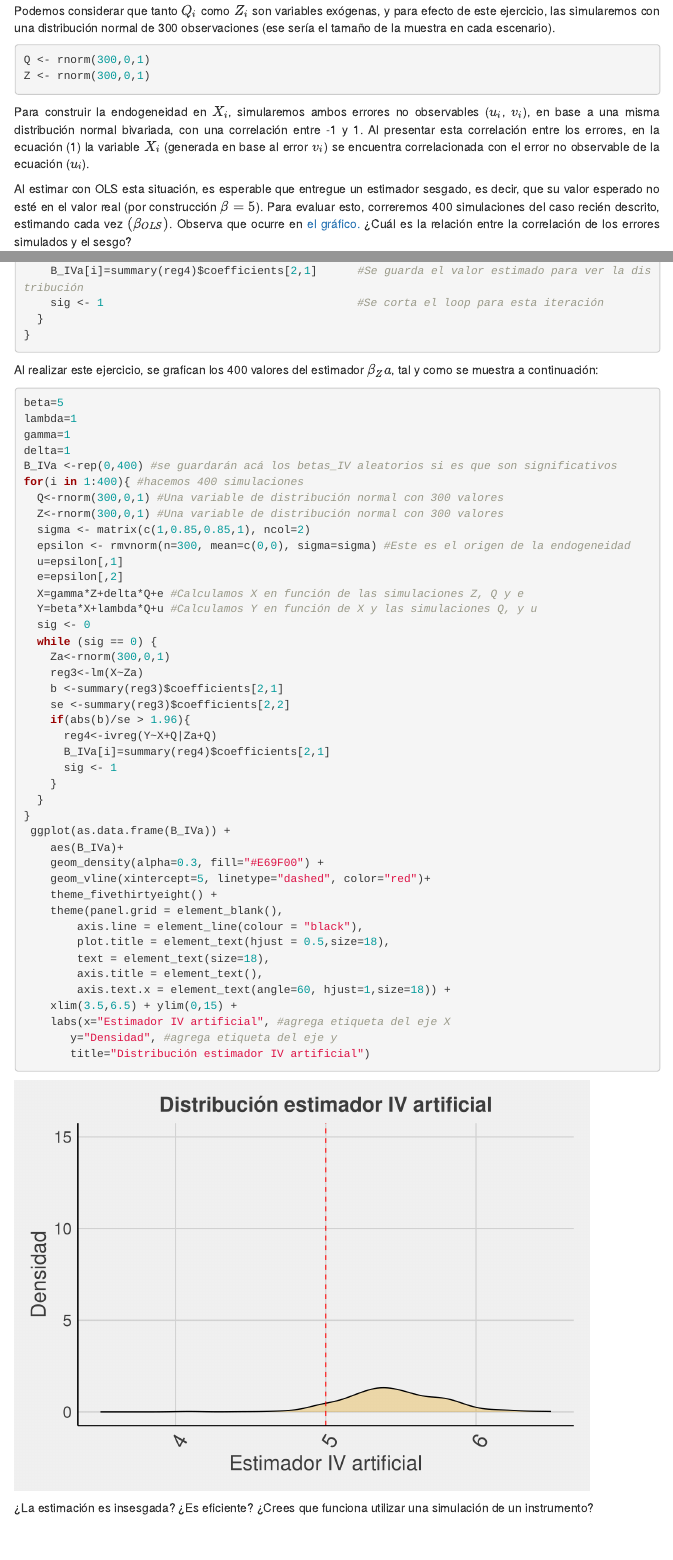
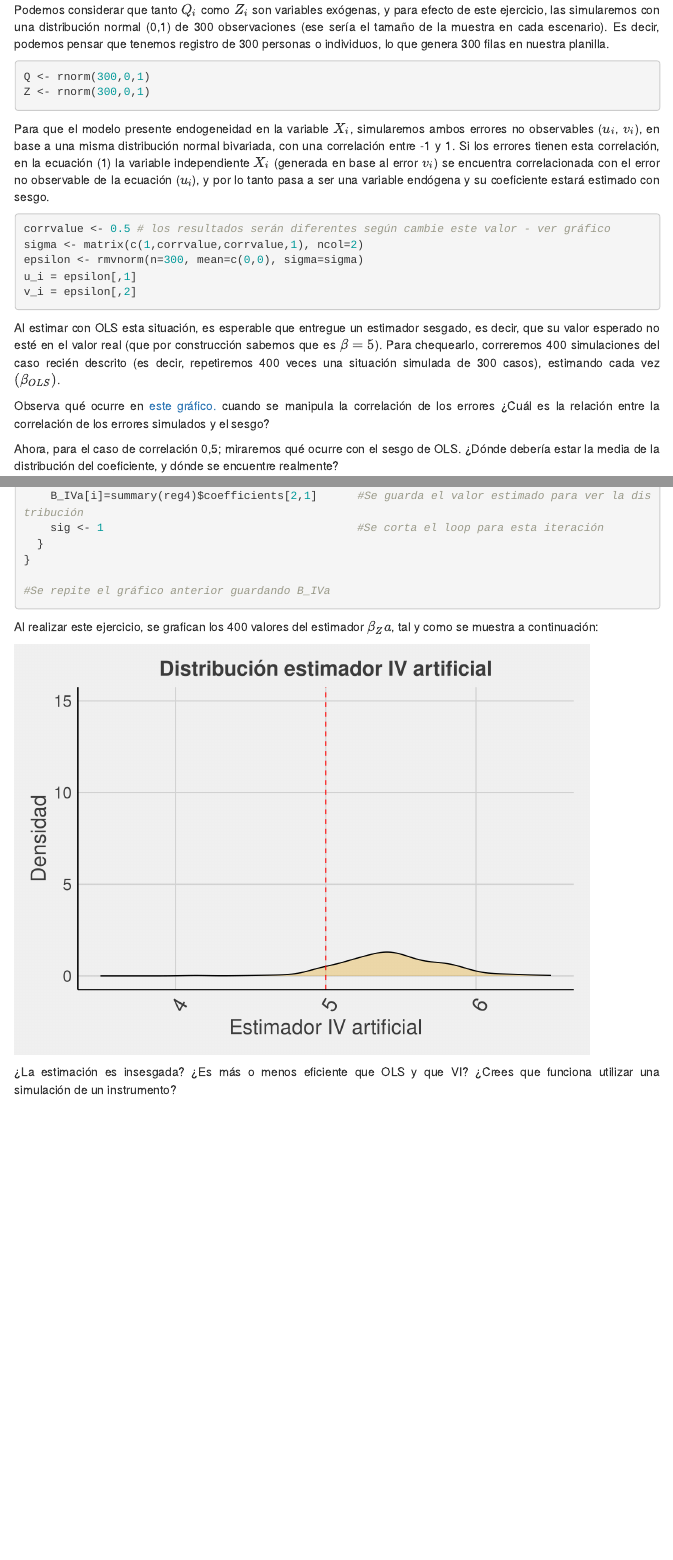
Before and after one commit to inferenciacausal/inferenciacausal.github.io, an R Markdown document (2SLS.Rmd): the page in a window 1100 px wide, from 470 px down, and a second part further down, joined at a grey line. Rendered offline with R 4.5, knitr and Pandoc, with nearby package versions; some code elsewhere in the file could not run offline; menus at the side of the page are left out.

Commit message:
Update 2SLS.Rmd

`````diff
--- a/2SLS.Rmd
+++ b/2SLS.Rmd
@@ -52,26 +52,30 @@ $$ X_i = \gamma Z_i + \delta Q_i + v_i \hspace{0.3 cm} (2) $$
 
 Vemos que la variable $X_i$ se genera en la ecuación (2) y es a la vez una variable independiente en la ecuación (1). Definiremos los valores de  $\beta = 5$, y de $\lambda = \gamma = \delta =1$ para estudiar su estimación posterior.
 
-Podemos considerar que tanto $Q_i$ como $Z_i$ son variables exógenas, y para efecto de este ejercicio, las simularemos con una distribución normal de 300 observaciones (ese sería el tamaño de la muestra en cada escenario).
+Podemos considerar que tanto $Q_i$ como $Z_i$ son variables exógenas, y para efecto de este ejercicio, las simularemos con una distribución normal (0,1) de 300 observaciones (ese sería el tamaño de la muestra en cada escenario). Es decir, podemos pensar que tenemos registro de 300 personas o individuos, lo que genera 300 filas en nuestra planilla.
 
 ```` {r paso2, echo = TRUE}
 Q <- rnorm(300,0,1)
 Z <- rnorm(300,0,1)
 ````
 
-Para construir la endogeneidad en $X_i$, simularemos ambos errores no observables ($u_i$, $v_i$), en base a una misma distribución normal bivariada, con una correlación entre -1 y 1. Al presentar esta correlación entre los errores, en la ecuación (1) la variable $X_i$ (generada en base al error $v_i$) se encuentra correlacionada con el error no observable de la ecuación ($u_i$).
+Para que el modelo presente endogeneidad en la variable $X_i$, simularemos ambos errores no observables ($u_i$, $v_i$), en base a una misma distribución normal bivariada, con una correlación entre -1 y 1. Si los errores tienen esta correlación, en la ecuación (1) la variable independiente $X_i$ (generada en base al error $v_i$) se encuentra correlacionada con el error no observable de la ecuación ($u_i$), y por lo tanto pasa a ser una variable endógena y su coeficiente estará estimado con sesgo.
 
-```{r}
-corrvalue <- 0.5 # los resultados serán diferentes según cambie este valor
+```{r paso3, echo = TRUE}
+corrvalue <- 0.5 # los resultados serán diferentes según cambie este valor - ver gráfico
 sigma <- matrix(c(1,corrvalue,corrvalue,1), ncol=2)
 epsilon <- rmvnorm(n=300, mean=c(0,0), sigma=sigma)
 u_i = epsilon[,1]
 v_i = epsilon[,2]
 ```
 
-Al estimar con OLS esta situación, es esperable que entregue un estimador sesgado, es decir, que su valor esperado no esté en el valor real (por construcción $\beta = 5$). Para evaluar esto, correremos 400 simulaciones del caso recién descrito, estimando cada vez $(\beta_{OLS})$. Observa que ocurre en [el gráfico.](https://a2ic.shinyapps.io/grafico_errores_sesgo/#section-gráfico-interactivo) ¿Cuál es la relación entre la correlación de los errores simulados y el sesgo?
+Al estimar con OLS esta situación, es esperable que entregue un estimador sesgado, es decir, que su valor esperado no esté en el valor real (que por construcción sabemos que es $\beta = 5$). Para chequearlo, correremos 400 simulaciones del caso recién descrito (es decir, repetiremos 400 veces una situación simulada de 300 casos), estimando cada vez $(\beta_{OLS})$.
 
-```{r, echo=TRUE, eval=FALSE}
+Observa qué ocurre en [este gráfico.](https://a2ic.shinyapps.io/grafico_errores_sesgo/#section-gráfico-interactivo, target=\"_blank\") cuando se manipula la correlación de los errores ¿Cuál es la relación entre la correlación de los errores simulados y el sesgo?
+
+Ahora, para el caso de correlación 0,5; miraremos qué ocurre con el sesgo de OLS. ¿Dónde debería estar la media de la distribución del coeficiente, y dónde se encuentre realmente?
+
+```{r, echo=TRUE, eval=TRUE}
 # Para replicar el gráfico
 beta=5
 lambda=1
@@ -202,12 +213,14 @@ while (significativo == 0) {                      #Se repite el loop hasta que s
     sig <- 1                                      #Se corta el loop para esta iteración
   }
 }
+
+#Se repite el gráfico anterior guardando B_IVa
 ````
 
 Al realizar este ejercicio, se grafican los 400 valores del estimador $\beta_Za$, tal y como se muestra a continuación:
 
 
-```{r,echo=TRUE,warning=FALSE}
+```{r,echo=FALSE, warning=FALSE, eval=TRUE}
 beta=5
 lambda=1
 gamma=1
@@ -252,7 +265,7 @@ for(i in 1:400){ #hacemos 400 simulaciones
        title="Distribución estimador IV artificial")
 ```
 
-¿La estimación es insesgada? ¿Es eficiente? ¿Crees que funciona utilizar una simulación de un instrumento?
+¿La estimación es insesgada? ¿Es más o menos eficiente que OLS y que VI? ¿Crees que funciona utilizar una simulación de un instrumento?
 
 $$\\[1in]$$
 
`````
Also changed, not shown: 2SLS.Rmd (23 more changed lines).
